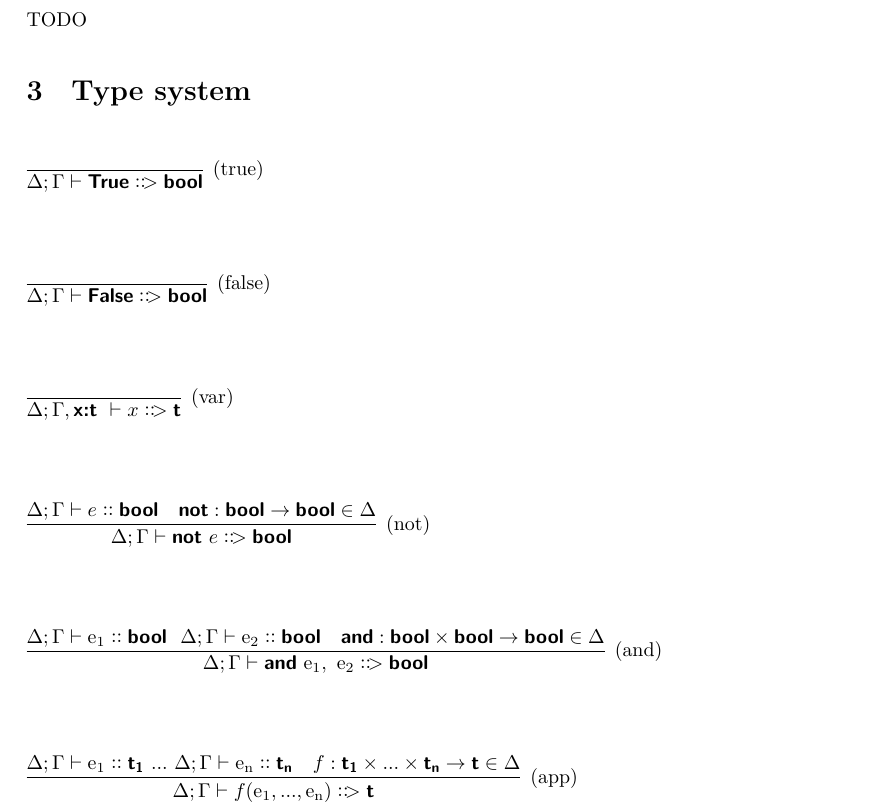
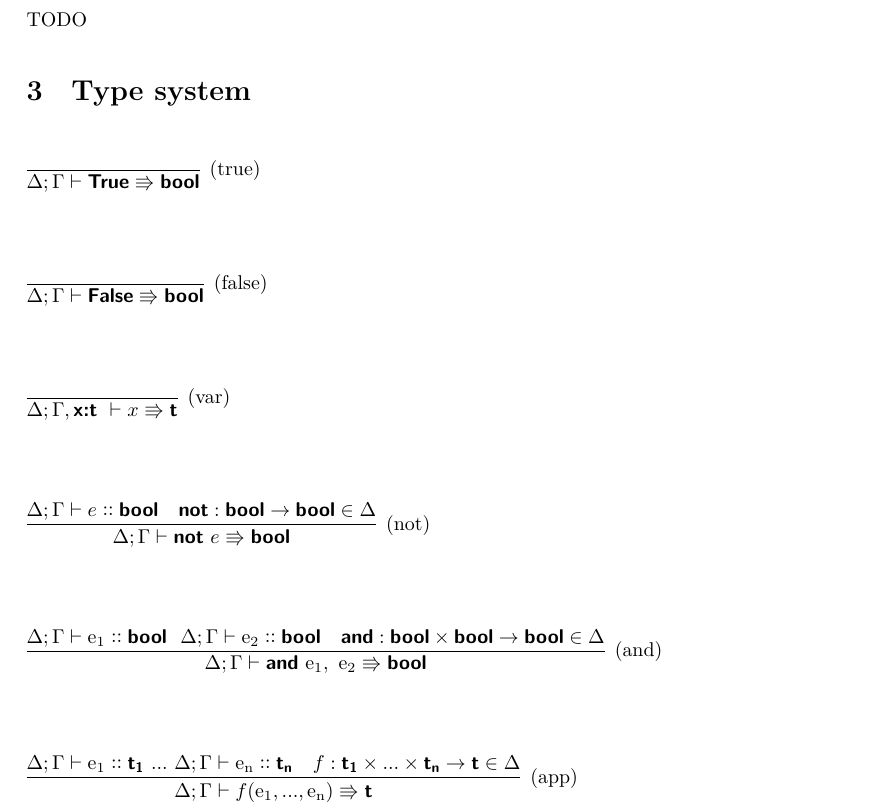
Before and after one commit to nohtyprm/MrPython, a LaTeX paper (docs/python101/python101-spec.tex): part of page 2 of 2, cut so that both start at the same text. Compiled offline with XeLaTeX.

Commit message:
compromise found ?

```diff
--- a/docs/python101/python101-spec.tex
+++ b/docs/python101/python101-spec.tex
@@ -33,7 +33,7 @@
 \newcommand{\defmin}{\stackrel{{\scriptscriptstyle \mathsf{min}}}{=}}
 \newcommand{\colcol}{\coloncolon}
 
-\newcommand{\yield}{\colcol\!>}
+\newcommand{\yield}{\Rrightarrow}
 
 \begin{document}
 
```
